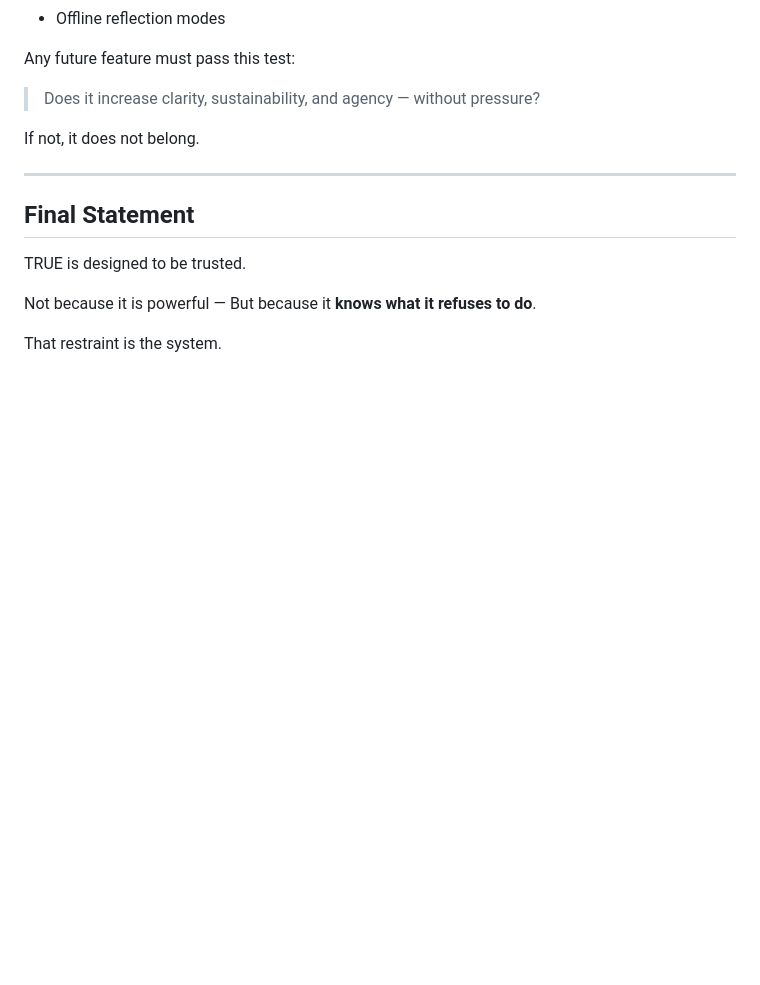
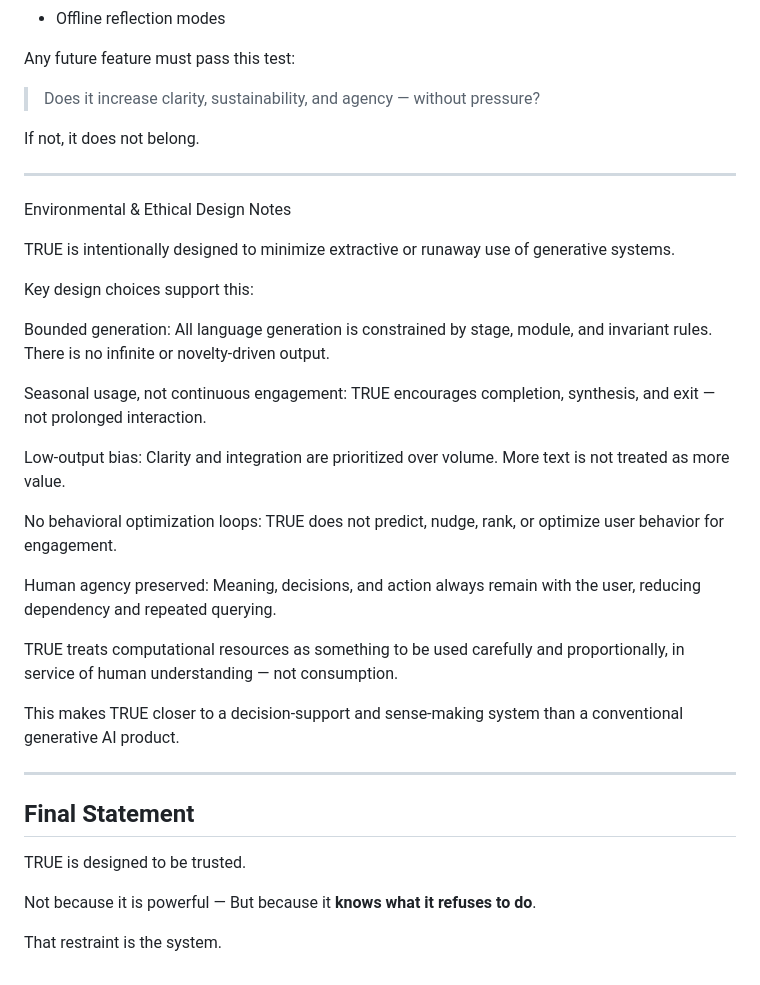
Before and after one commit to TrueDesignMethod/true-design-bots, a Markdown page: README.md, the part around the change. Drawn GitHub-style; blank space fills up the shorter version.

```diff
--- a/README.md
+++ b/README.md
@@ -244,6 +244,28 @@ If not, it does not belong.
 
 ---
 
+Environmental & Ethical Design Notes
+
+TRUE is intentionally designed to minimize extractive or runaway use of generative systems.
+
+Key design choices support this:
+
+Bounded generation: All language generation is constrained by stage, module, and invariant rules. There is no infinite or novelty-driven output.
+
+Seasonal usage, not continuous engagement: TRUE encourages completion, synthesis, and exit — not prolonged interaction.
+
+Low-output bias: Clarity and integration are prioritized over volume. More text is not treated as more value.
+
+No behavioral optimization loops: TRUE does not predict, nudge, rank, or optimize user behavior for engagement.
+
+Human agency preserved: Meaning, decisions, and action always remain with the user, reducing dependency and repeated querying.
+
+TRUE treats computational resources as something to be used carefully and proportionally, in service of human understanding — not consumption.
+
+This makes TRUE closer to a decision-support and sense-making system than a conventional generative AI product.
+
+---
+
 ## Final Statement
 
 TRUE is designed to be trusted.
```
